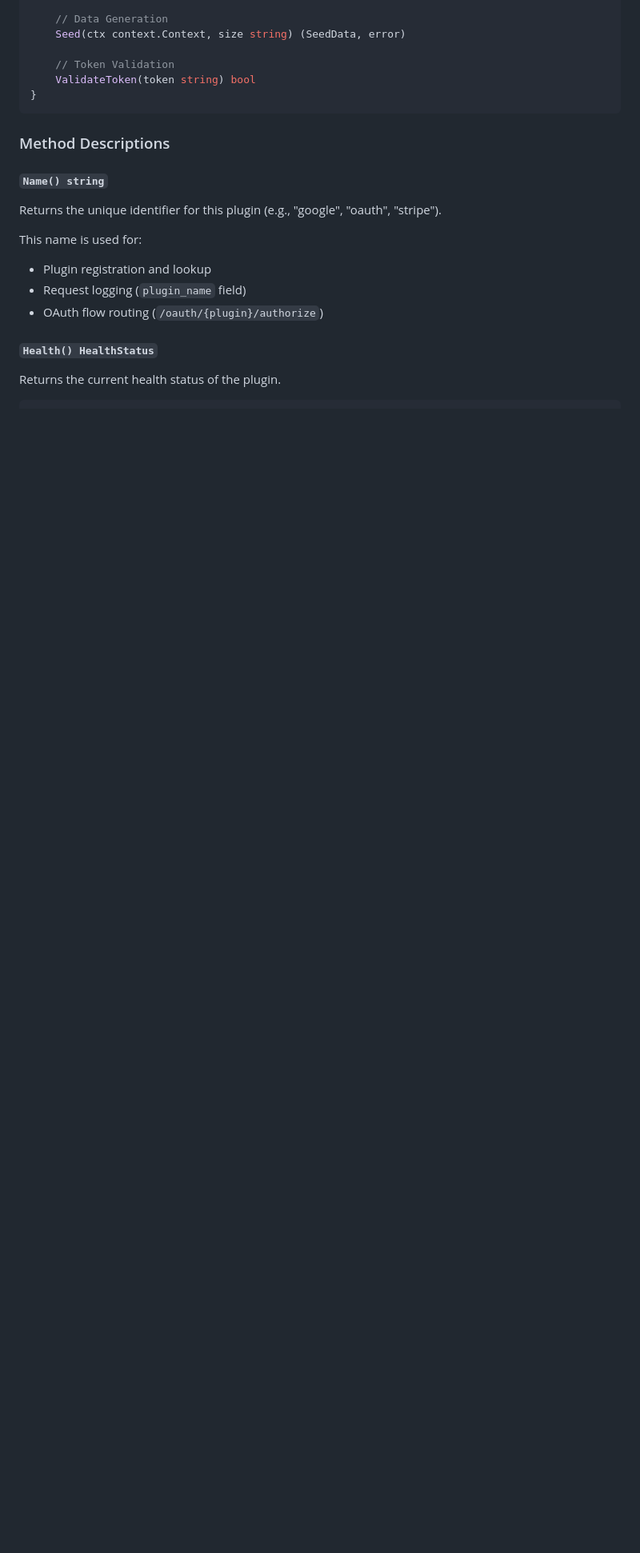
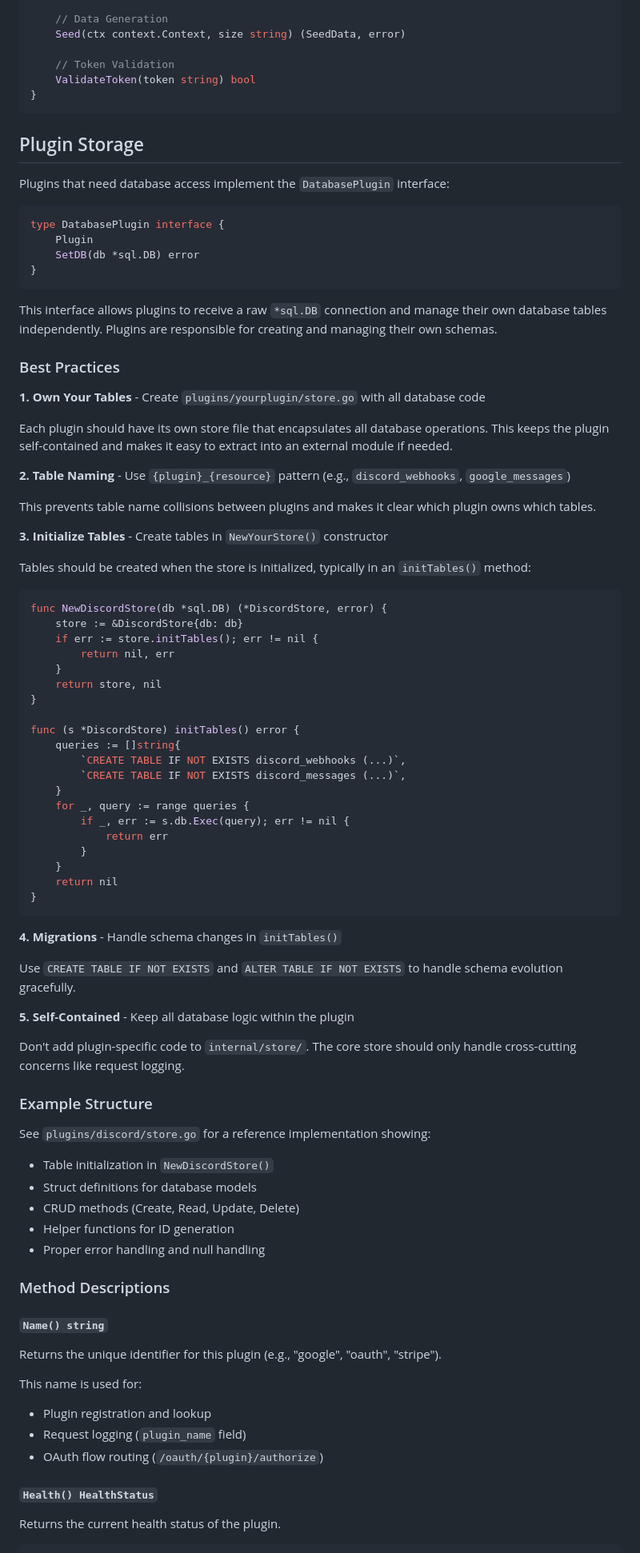
Before and after one commit to 2389-research/ish, a Markdown page: docs/plugins/DEVELOPMENT.md, the part around the change. Shown at 80% size. Drawn GitHub-style; blank space fills up the shorter version.

Commit message:
docs: add plugin storage best practices

````diff
--- a/docs/plugins/DEVELOPMENT.md
+++ b/docs/plugins/DEVELOPMENT.md
@@ -30,6 +30,73 @@ type Plugin interface {
     ValidateToken(token string) bool
 }
 ```
+
+## Plugin Storage
+
+Plugins that need database access implement the `DatabasePlugin` interface:
+
+```go
+type DatabasePlugin interface {
+    Plugin
+    SetDB(db *sql.DB) error
+}
+```
+
+This interface allows plugins to receive a raw `*sql.DB` connection and manage their own database tables independently. Plugins are responsible for creating and managing their own schemas.
+
+### Best Practices
+
+**1. Own Your Tables** - Create `plugins/yourplugin/store.go` with all database code
+
+Each plugin should have its own store file that encapsulates all database operations. This keeps the plugin self-contained and makes it easy to extract into an external module if needed.
+
+**2. Table Naming** - Use `{plugin}_{resource}` pattern (e.g., `discord_webhooks`, `google_messages`)
+
+This prevents table name collisions between plugins and makes it clear which plugin owns which tables.
+
+**3. Initialize Tables** - Create tables in `NewYourStore()` constructor
+
+Tables should be created when the store is initialized, typically in an `initTables()` method:
+
+```go
+func NewDiscordStore(db *sql.DB) (*DiscordStore, error) {
+    store := &DiscordStore{db: db}
+    if err := store.initTables(); err != nil {
+        return nil, err
+    }
+    return store, nil
+}
+
+func (s *DiscordStore) initTables() error {
+    queries := []string{
+        `CREATE TABLE IF NOT EXISTS discord_webhooks (...)`,
+        `CREATE TABLE IF NOT EXISTS discord_messages (...)`,
+    }
+    for _, query := range queries {
+        if _, err := s.db.Exec(query); err != nil {
+            return err
+        }
+    }
+    return nil
+}
+```
+
+**4. Migrations** - Handle schema changes in `initTables()`
+
+Use `CREATE TABLE IF NOT EXISTS` and `ALTER TABLE IF NOT EXISTS` to handle schema evolution gracefully.
+
+**5. Self-Contained** - Keep all database logic within the plugin
+
+Don't add plugin-specific code to `internal/store/`. The core store should only handle cross-cutting concerns like request logging.
+
+### Example Structure
+
+See `plugins/discord/store.go` for a reference implementation showing:
+- Table initialization in `NewDiscordStore()`
+- Struct definitions for database models
+- CRUD methods (Create, Read, Update, Delete)
+- Helper functions for ID generation
+- Proper error handling and null handling
 
 ### Method Descriptions
 
````
